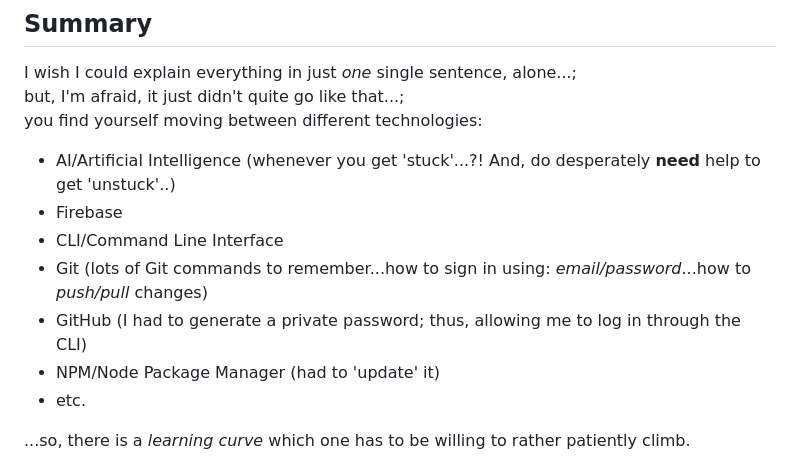
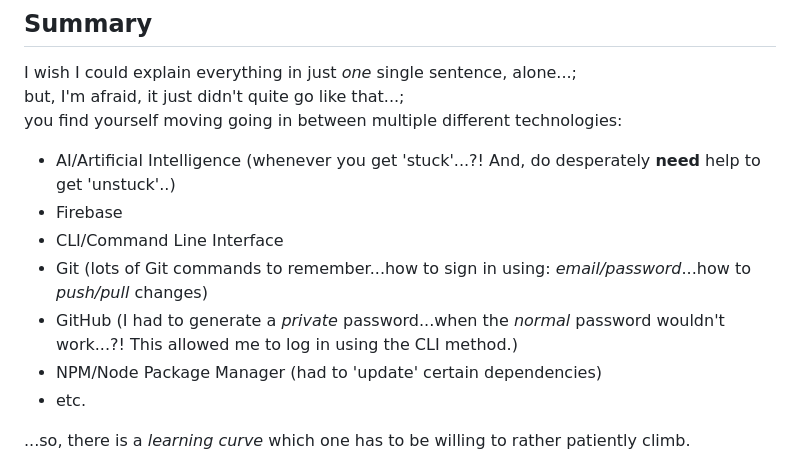
Before and after one commit to pramnora/Firebase, a Markdown page: README.md, the part around the change. Rendered like a GitHub page.

Commit message:
Improve wording in README for better clarity
Reworded phrases for clarity and consistency in the README.

```diff
--- a/README.md
+++ b/README.md
@@ -99,14 +99,14 @@ then, the changes appeared.
 
 I wish I could explain everything in just *one* single sentence, alone...;
 but, I'm afraid, it just didn't quite go like that...;
-you find yourself moving between different technologies:
+you find yourself moving going in between multiple different technologies:
 
 - AI/Artificial Intelligence (whenever you get 'stuck'...?! And, do desperately **need** help to get 'unstuck'..)
 - Firebase
 - CLI/Command Line Interface
 - Git (lots of Git commands to remember...how to sign in using: *email/password*...how to *push/pull* changes)
-- GitHub (I had to generate a private password; thus, allowing me to log in through the CLI)
-- NPM/Node Package Manager (had to 'update' it)
+- GitHub (I had to generate a *private* password...when the *normal* password wouldn't work...?! This allowed me to log in using the CLI method.)
+- NPM/Node Package Manager (had to 'update' certain dependencies)
 - etc.
 
 ...so, there is a *learning curve* which one has to be willing to rather patiently climb.
```
